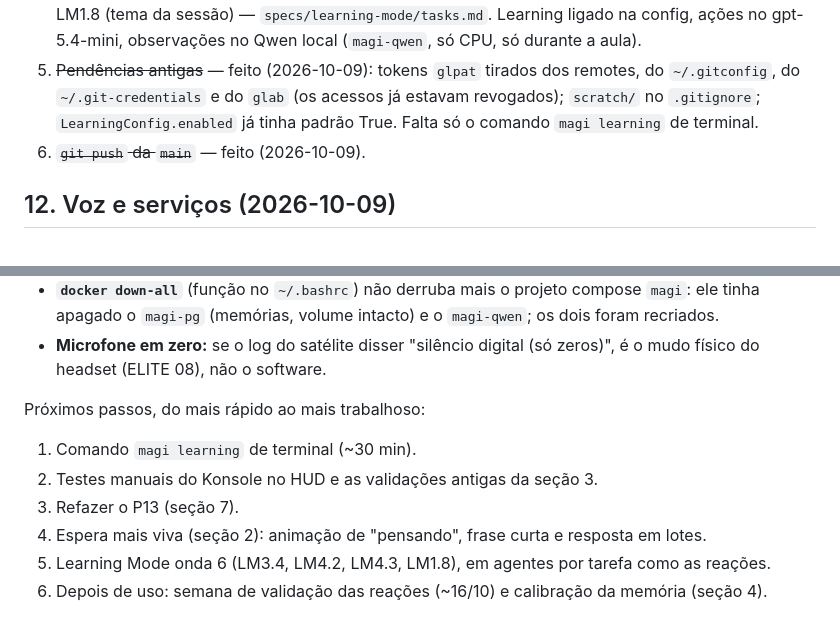
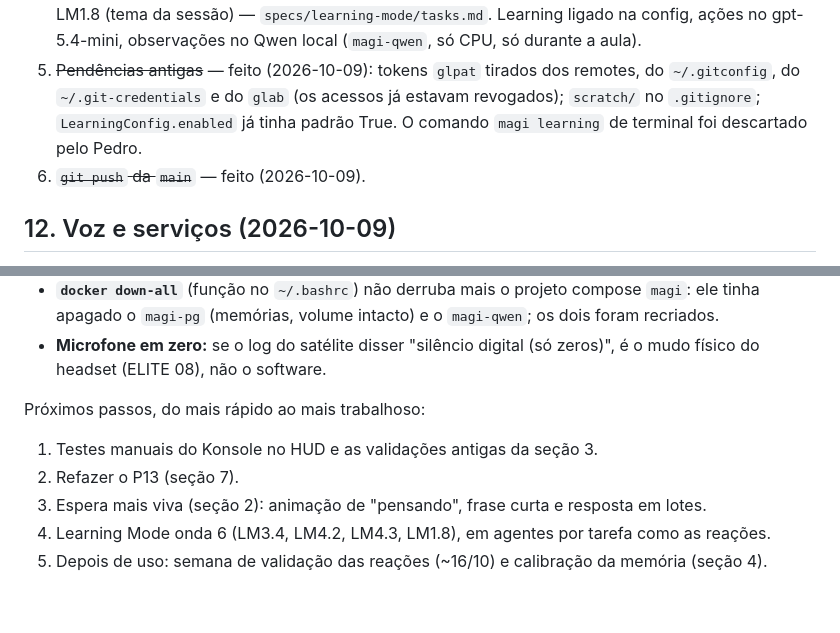
Before and after one commit to DeJunior007/magi-assistant-ai, a Markdown page: docs/PROXIMOS-PASSOS.md, 2 parts joined by grey strips. Drawn GitHub-style.

Commit message:
Próximos passos: comando magi learning descartado
Co-Authored-By: Claude Opus 5.5 <noreply@anthropic.com>

```diff
--- a/docs/PROXIMOS-PASSOS.md
+++ b/docs/PROXIMOS-PASSOS.md
@@ -129,8 +129,8 @@ Próximos passos, em ordem:
    gpt-5.4-mini, observações no Qwen local (`magi-qwen`, só CPU, só durante a aula).
 5. ~~Pendências antigas~~ — feito (2026-10-09): tokens `glpat` tirados dos remotes, do
    `~/.gitconfig`, do `~/.git-credentials` e do `glab` (os acessos já estavam revogados);
-   `scratch/` no `.gitignore`; `LearningConfig.enabled` já tinha padrão True. Falta só o comando
-   `magi learning` de terminal.
+   `scratch/` no `.gitignore`; `LearningConfig.enabled` já tinha padrão True. O comando
+   `magi learning` de terminal foi descartado pelo Pedro.
 6. ~~`git push` da `main`~~ — feito (2026-10-09).
 
 ## 12. Voz e serviços (2026-10-09)
@@ -145,9 +145,8 @@ Próximos passos, em ordem:
   do headset (ELITE 08), não o software.
 
 Próximos passos, do mais rápido ao mais trabalhoso:
-1. Comando `magi learning` de terminal (~30 min).
-2. Testes manuais do Konsole no HUD e as validações antigas da seção 3.
-3. Refazer o P13 (seção 7).
-4. Espera mais viva (seção 2): animação de "pensando", frase curta e resposta em lotes.
-5. Learning Mode onda 6 (LM3.4, LM4.2, LM4.3, LM1.8), em agentes por tarefa como as reações.
-6. Depois de uso: semana de validação das reações (~16/10) e calibração da memória (seção 4).
+1. Testes manuais do Konsole no HUD e as validações antigas da seção 3.
+2. Refazer o P13 (seção 7).
+3. Espera mais viva (seção 2): animação de "pensando", frase curta e resposta em lotes.
+4. Learning Mode onda 6 (LM3.4, LM4.2, LM4.3, LM1.8), em agentes por tarefa como as reações.
+5. Depois de uso: semana de validação das reações (~16/10) e calibração da memória (seção 4).
```
